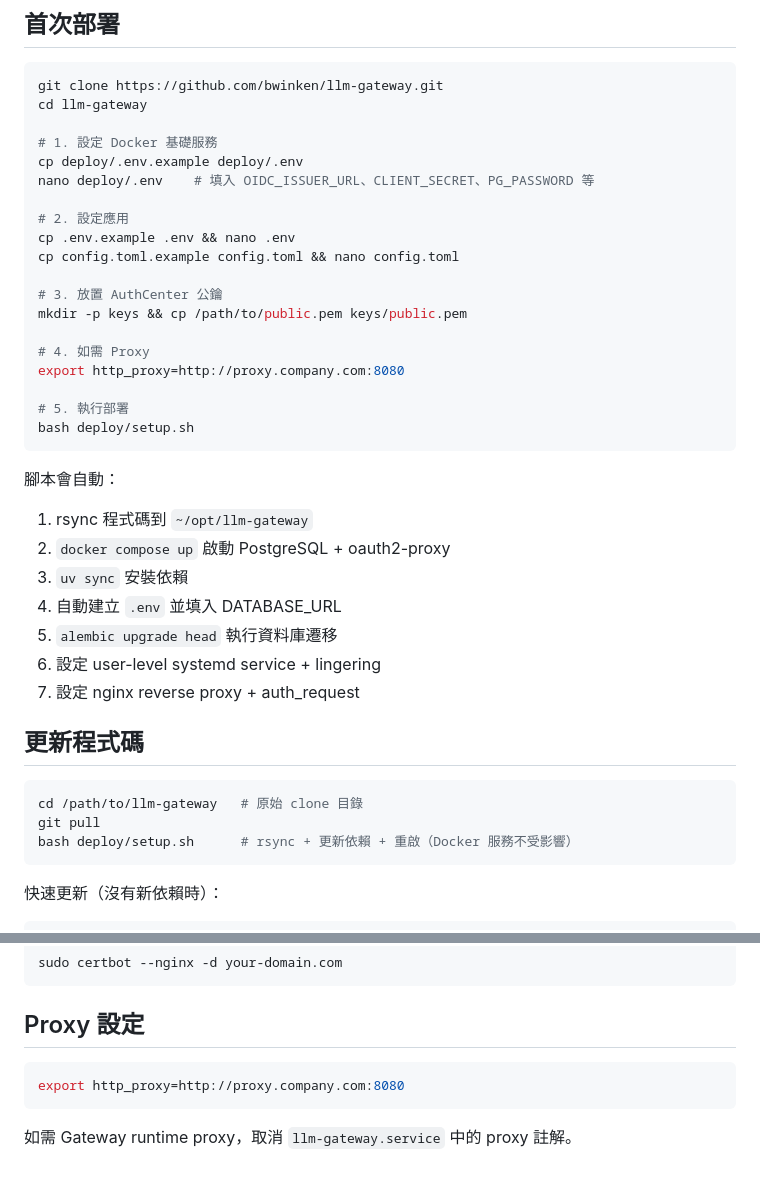
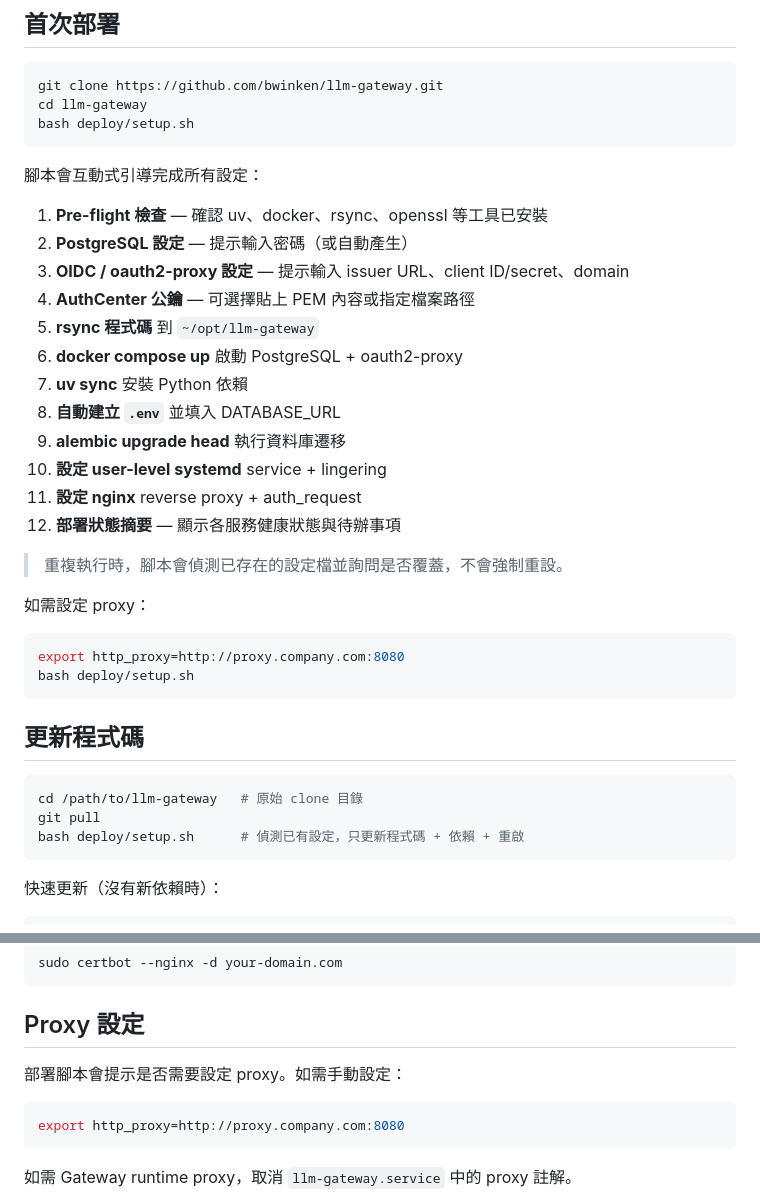
Before and after one commit to bwinken/llm-gateway, a Markdown page: deploy/README.md, 2 parts joined by grey strips. Rendered like a GitHub page; blank space fills up the shorter version.

````diff
--- a/deploy/README.md
+++ b/deploy/README.md
@@ -29,40 +29,39 @@ Browser → Nginx (:80)
 ```bash
 git clone https://github.com/bwinken/llm-gateway.git
 cd llm-gateway
-
-# 1. 設定 Docker 基礎服務
-cp deploy/.env.example deploy/.env
-nano deploy/.env    # 填入 OIDC_ISSUER_URL、CLIENT_SECRET、PG_PASSWORD 等
-
-# 2. 設定應用
-cp .env.example .env && nano .env
-cp config.toml.example config.toml && nano config.toml
-
-# 3. 放置 AuthCenter 公鑰
-mkdir -p keys && cp /path/to/public.pem keys/public.pem
-
-# 4. 如需 Proxy
-export http_proxy=http://proxy.company.com:8080
-
-# 5. 執行部署
 bash deploy/setup.sh
 ```
 
-腳本會自動：
-1. rsync 程式碼到 `~/opt/llm-gateway`
-2. `docker compose up` 啟動 PostgreSQL + oauth2-proxy
-3. `uv sync` 安裝依賴
-4. 自動建立 `.env` 並填入 DATABASE_URL
-5. `alembic upgrade head` 執行資料庫遷移
-6. 設定 user-level systemd service + lingering
-7. 設定 nginx reverse proxy + auth_request
+腳本會互動式引導完成所有設定：
+
+1. **Pre-flight 檢查** — 確認 uv、docker、rsync、openssl 等工具已安裝
+2. **PostgreSQL 設定** — 提示輸入密碼（或自動產生）
+3. **OIDC / oauth2-proxy 設定** — 提示輸入 issuer URL、client ID/secret、domain
+4. **AuthCenter 公鑰** — 可選擇貼上 PEM 內容或指定檔案路徑
+5. **rsync 程式碼** 到 `~/opt/llm-gateway`
+6. **docker compose up** 啟動 PostgreSQL + oauth2-proxy
+7. **uv sync** 安裝 Python 依賴
+8. **自動建立 `.env`** 並填入 DATABASE_URL
+9. **alembic upgrade head** 執行資料庫遷移
+10. **設定 user-level systemd** service + lingering
+11. **設定 nginx** reverse proxy + auth_request
+12. **部署狀態摘要** — 顯示各服務健康狀態與待辦事項
+
+> 重複執行時，腳本會偵測已存在的設定檔並詢問是否覆蓋，不會強制重設。
+
+如需設定 proxy：
+
+```bash
+export http_proxy=http://proxy.company.com:8080
+bash deploy/setup.sh
+```
 
 ## 更新程式碼
 
 ```bash
 cd /path/to/llm-gateway   # 原始 clone 目錄
 git pull
-bash deploy/setup.sh      # rsync + 更新依賴 + 重啟（Docker 服務不受影響）
+bash deploy/setup.sh      # 偵測已有設定，只更新程式碼 + 依賴 + 重啟
 ```
 
 快速更新（沒有新依賴時）：
@@ -134,6 +133,8 @@ sudo certbot --nginx -d your-domain.com
 
 ## Proxy 設定
 
+部署腳本會提示是否需要設定 proxy。如需手動設定：
+
 ```bash
 export http_proxy=http://proxy.company.com:8080
 ```
````
Also changed, not shown: alembic/README.md (added, +137 -0 lines).
